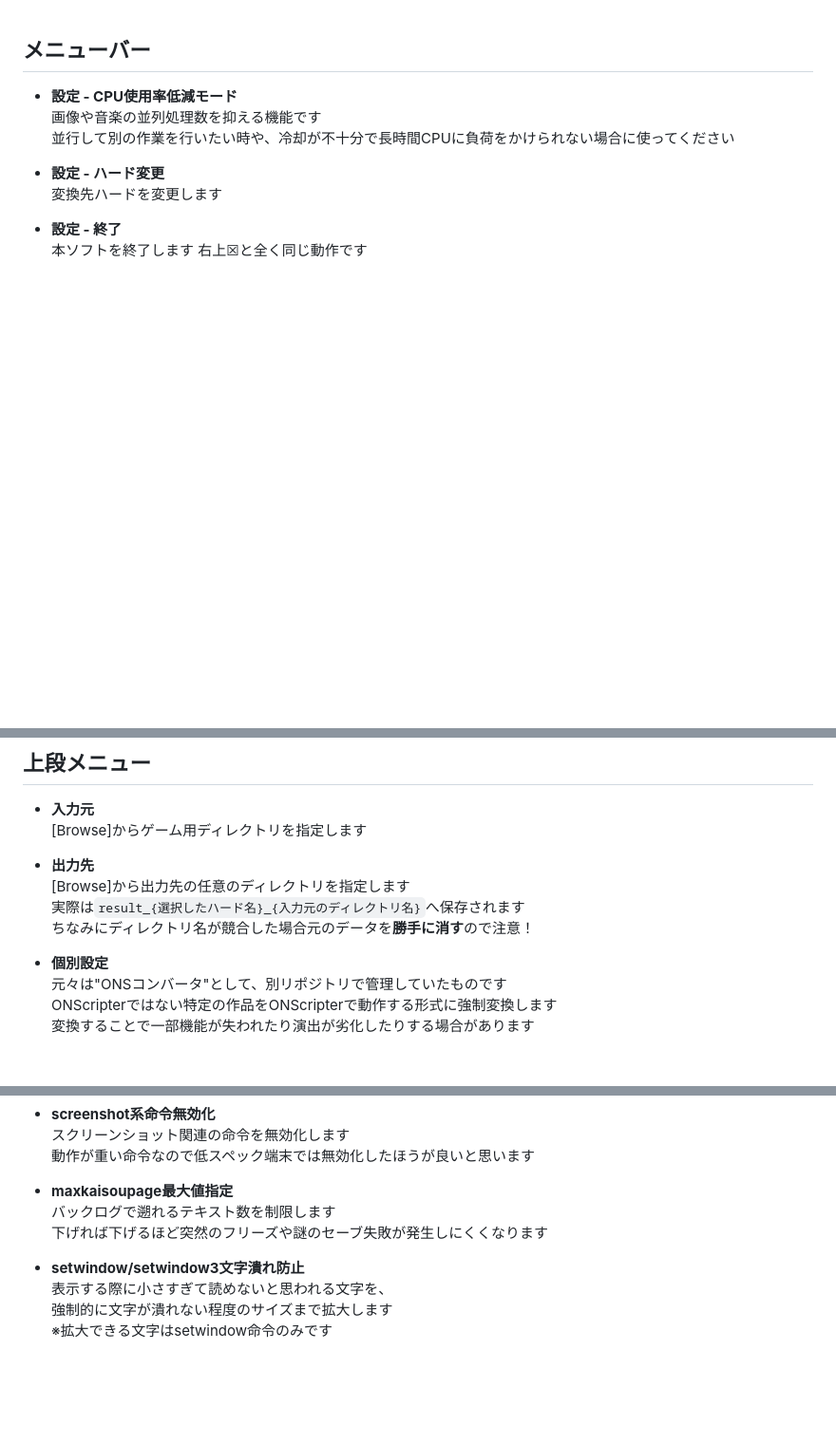
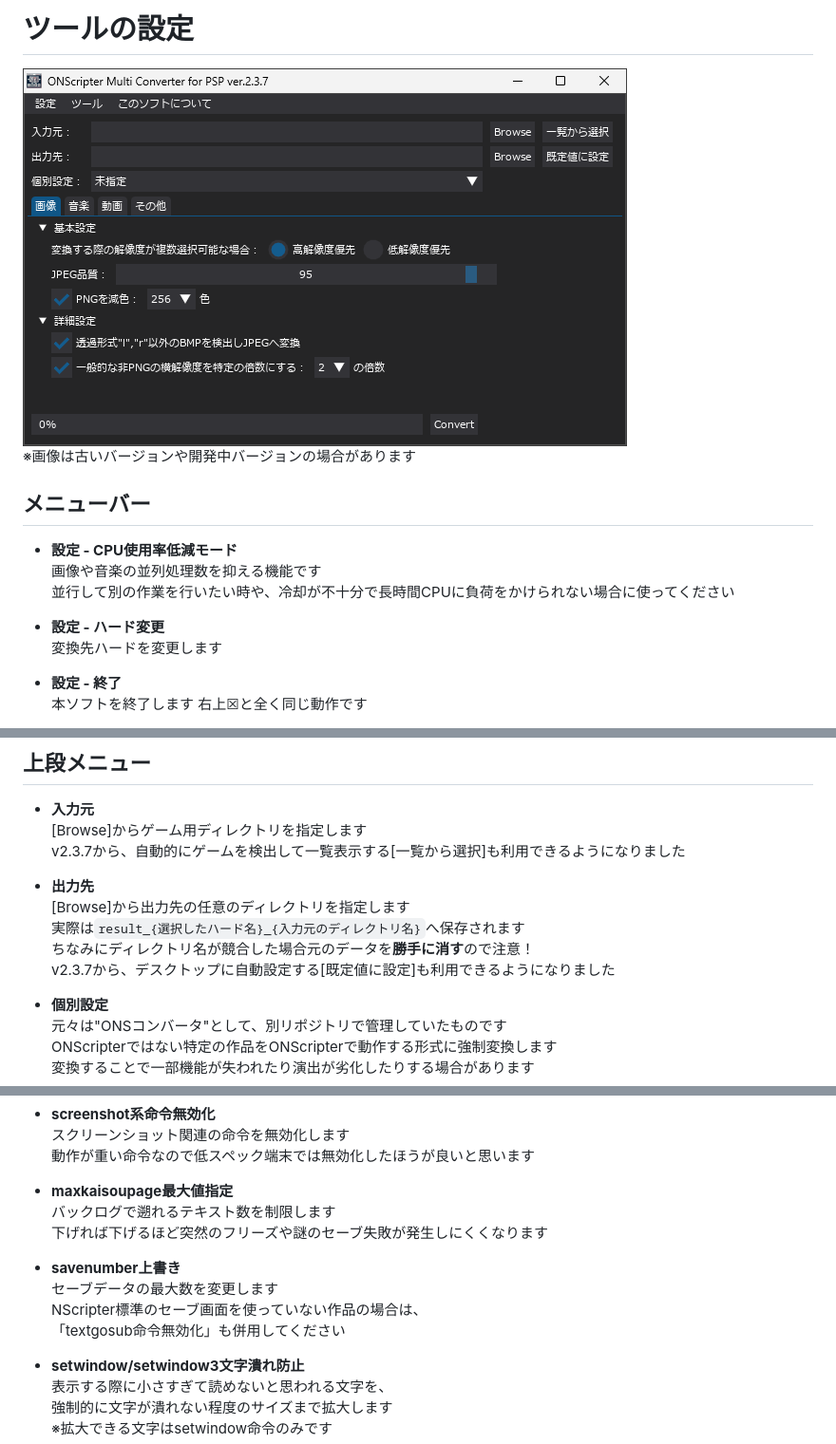
Before and after one commit to Prince-of-sea/ONScripter_Multi_Converter, a Markdown page: README_setting.md, 3 parts joined by grey strips. Shown at 95% size. GitHub-like rendering; pictures changed too: md_ui_full.png; blank space fills up the shorter version.

Commit message:
📝 savenumber上書き機能追加

```diff
--- a/README_setting.md
+++ b/README_setting.md
@@ -1,3 +1,7 @@
+# ツールの設定
+ ![インターフェース](./md_ui_full.png)<br>
+ ※画像は古いバージョンや開発中バージョンの場合があります<br>
+
 ## メニューバー
  - **設定 - CPU使用率低減モード**<br>
  画像や音楽の並列処理数を抑える機能です<br>
@@ -33,11 +37,13 @@
 ## 上段メニュー
  - **入力元**<br>
  [Browse]からゲーム用ディレクトリを指定します<br>
+ v2.3.7から、自動的にゲームを検出して一覧表示する[一覧から選択]も利用できるようになりました<br>
 
  - **出力先**<br>
  [Browse]から出力先の任意のディレクトリを指定します<br>
  実際は`result_{選択したハード名}_{入力元のディレクトリ名}`へ保存されます<br>
  ちなみにディレクトリ名が競合した場合元のデータを**勝手に消す**ので注意！<br>
+ v2.3.7から、デスクトップに自動設定する[既定値に設定]も利用できるようになりました<br>
 
  - **個別設定**<br>
  元々は"ONSコンバータ"として、別リポジトリで管理していたものです<br>
@@ -134,6 +140,11 @@
  バックログで遡れるテキスト数を制限します<br>
  下げれば下げるほど突然のフリーズや謎のセーブ失敗が発生しにくくなります<br>
 
+ - **savenumber上書き**<br>
+ セーブデータの最大数を変更します<br>
+ NScripter標準のセーブ画面を使っていない作品の場合は、<br>
+ 「textgosub命令無効化」も併用してください<br>
+
  - **setwindow/setwindow3文字潰れ防止**<br>
  表示する際に小さすぎて読めないと思われる文字を、<br>
  強制的に文字が潰れない程度のサイズまで拡大します<br>
```
Also changed, not shown: README.md (+1 -4 lines), 4 other files.
